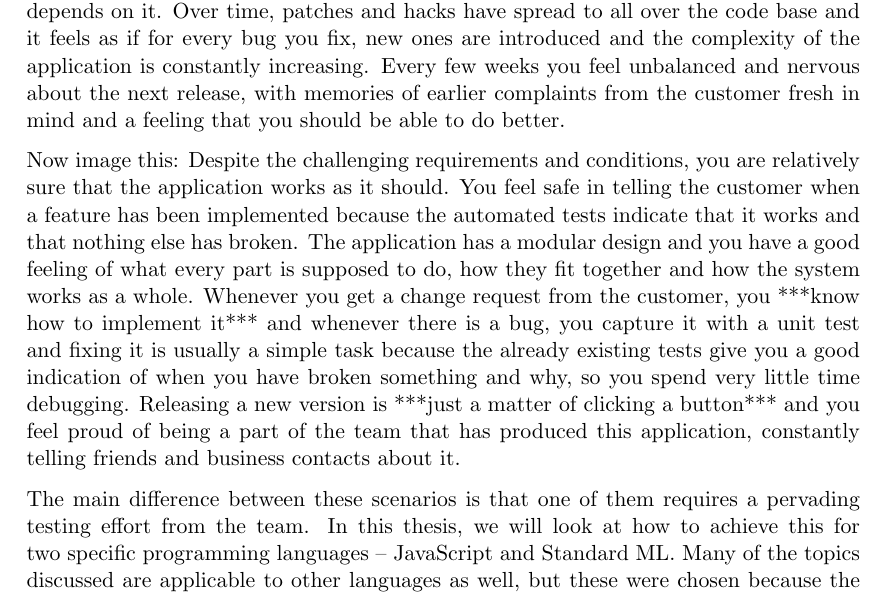
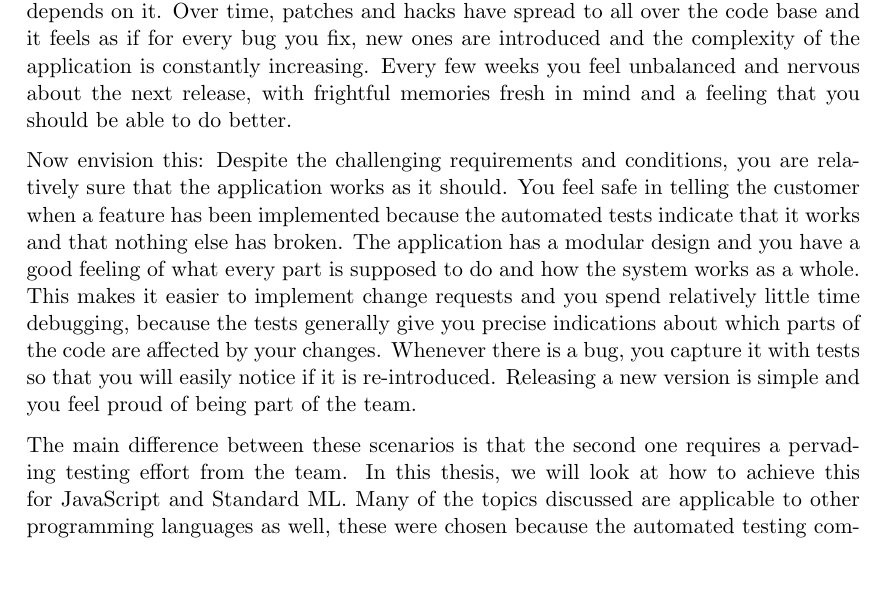
Before and after one commit to emilwall/exjobb, a LaTeX thesis (exjobb_thesis_emilwall.tex): part of page 3 of 39, cut so that both start at the same text, the shorter picture padded with empty space. Compiled offline with pdfLaTeX.

Commit message:
Fix introduction for better fluency

```diff
--- a/exjobb_thesis_emilwall.tex
+++ b/exjobb_thesis_emilwall.tex
@@ -43,11 +43,11 @@
 
 \section{(,)Introduction}
 
-Imagine the following scenario: You have been working for many months on a medium size web application project, with demanding technical challenges, using a framework that was previously unknown to you and with constantly changing requirements. People have come and gone from your team and there are parts of the code that no one in your team dares to modify, because no one understands it and too much of the functionality depends on it. Over time, patches and hacks have spread to all over the code base and it feels as if for every bug you fix, new ones are introduced and the complexity of the application is constantly increasing. Every few weeks you feel unbalanced and nervous about the next release, with memories of earlier complaints from the customer fresh in mind and a feeling that you should be able to do better.
+Imagine the following scenario: You have been working for many months on a medium size web application project, with demanding technical challenges, using a framework that was previously unknown to you and with constantly changing requirements. People have come and gone from your team and there are parts of the code that no one in your team dares to modify, because no one understands it and too much of the functionality depends on it. Over time, patches and hacks have spread to all over the code base and it feels as if for every bug you fix, new ones are introduced and the complexity of the application is constantly increasing. Every few weeks you feel unbalanced and nervous about the next release, with frightful memories fresh in mind and a feeling that you should be able to do better.
 
-Now image this: Despite the challenging requirements and conditions, you are relatively sure that the application works as it should. You feel safe in telling the customer when a feature has been implemented because the automated tests indicate that it works and that nothing else has broken. The application has a modular design and you have a good feeling of what every part is supposed to do, how they fit together and how the system works as a whole. Whenever you get a change request from the customer, you ***know how to implement it*** and whenever there is a bug, you capture it with a unit test and fixing it is usually a simple task because the already existing tests give you a good indication of when you have broken something and why, so you spend very little time debugging. Releasing a new version is ***just a matter of clicking a button*** and you feel proud of being a part of the team that has produced this application, constantly telling friends and business contacts about it.
+Now envision this: Despite the challenging requirements and conditions, you are relatively sure that the application works as it should. You feel safe in telling the customer when a feature has been implemented because the automated tests indicate that it works and that nothing else has broken. The application has a modular design and you have a good feeling of what every part is supposed to do and how the system works as a whole. This makes it easier to implement change requests and you spend relatively little time debugging, because the tests generally give you precise indications about which parts of the code are affected by your changes. Whenever there is a bug, you capture it with tests so that you will easily notice if it is re-introduced. Releasing a new version is simple and you feel proud of being part of the team.
 
-The main difference between these scenarios is that one of them requires a pervading testing effort from the team. In this thesis, we will look at how to achieve this for two specific programming languages -- JavaScript and Standard ML. Many of the topics discussed are applicable to other languages as well, but these were chosen because the automated testing community around JavaScript still has some ground to cover \cite[p.~xix]{Tddjs} and for Standard ML, a less known functional language, the situation is even more severe. This is evident when compared to other programming communities such as Ruby and Java. As illustrated by Mark Bates \cite{TestingStatistics}:
+The main difference between these scenarios is that the second one requires a pervading testing effort from the team. In this thesis, we will look at how to achieve this for JavaScript and Standard ML. Many of the topics discussed are applicable to other programming languages as well, these were chosen because the automated testing community around JavaScript still has some ground to cover \cite[p.~xix]{Tddjs} and for Standard ML, a less known functional language, the situation is even more severe. This is evident when compared to other programming communities such as Ruby and Java. As illustrated by Mark Bates \cite{TestingStatistics}:
 
 \begin{quote}
 ``Around the beginning of 2012, I gave a presentation for the Boston Ruby Group, in which I asked the crowd of 100 people a few questions. I began, `Who here writes Ruby?' The entire audience raised their hands. Next I asked, `Who tests their Ruby?' Again, everyone raised their hands. `Who writes JavaScript or CoffeeScript?' Once more, 100 hands rose. My final question: `Who tests their JavaScript or CoffeeScript?' A hush fell over the crowd as a mere six hands rose. Of 100 people in that room, 94\% wrote in those languages, but didn't test their code. That number saddened me, but it didn't surprise me.''
```
